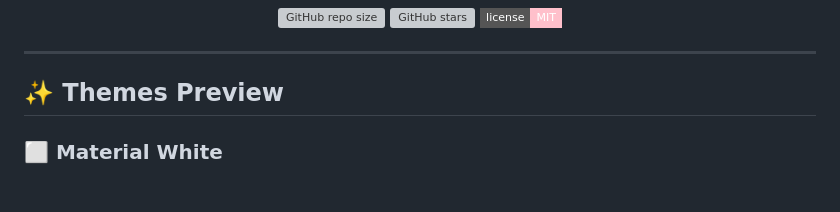
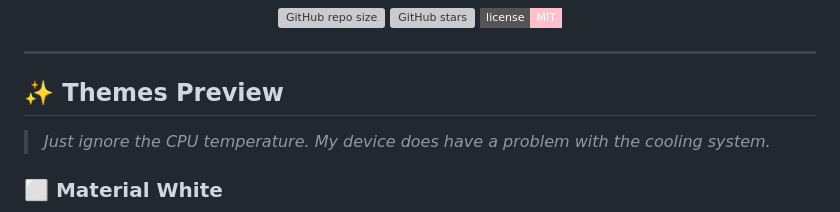
Before and after one commit to Lucrumae/Fresh-Tomato-Theme, a Markdown page: README.md, the part around the change. Drawn GitHub-style; badges without logos; blank space fills up the shorter version; grey boxes are pictures that could not be loaded.

```diff
--- a/README.md
+++ b/README.md
@@ -13,6 +13,7 @@
 ---
 
 ## ✨ Themes Preview
+>*Just ignore the CPU temperature. My device does have a problem with the cooling system.*
 
 ### ⬜ Material White
 
```
